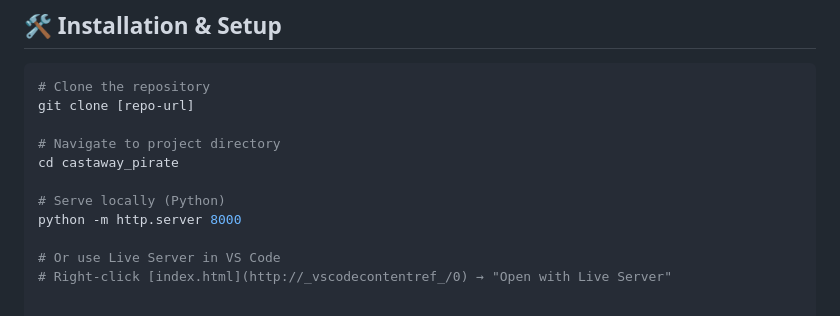
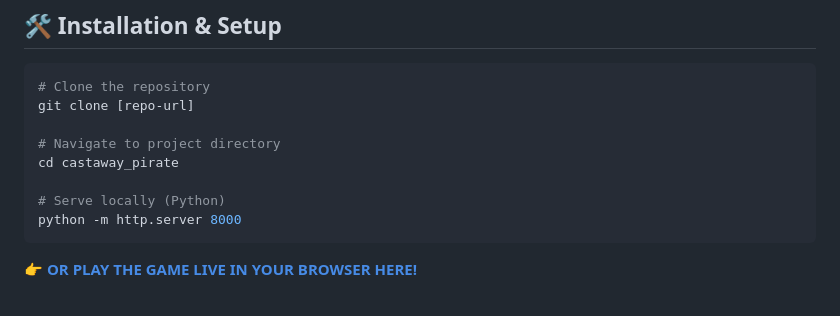
Before and after one commit to Giovanni-Zara/Castaway_Pirate, a Markdown page: README.md, the part around the change. Rendered like a GitHub page.

````diff
--- a/README.md
+++ b/README.md
@@ -106,6 +106,5 @@ cd castaway_pirate
 
 # Serve locally (Python)
 python -m http.server 8000
-
-# Or use Live Server in VS Code
-# Right-click [index.html](http://_vscodecontentref_/0) → "Open with Live Server"
+```
+👉 [**OR PLAY THE GAME LIVE IN YOUR BROWSER HERE!**](https://yourusername.github.io/castaway_pirate)
````
